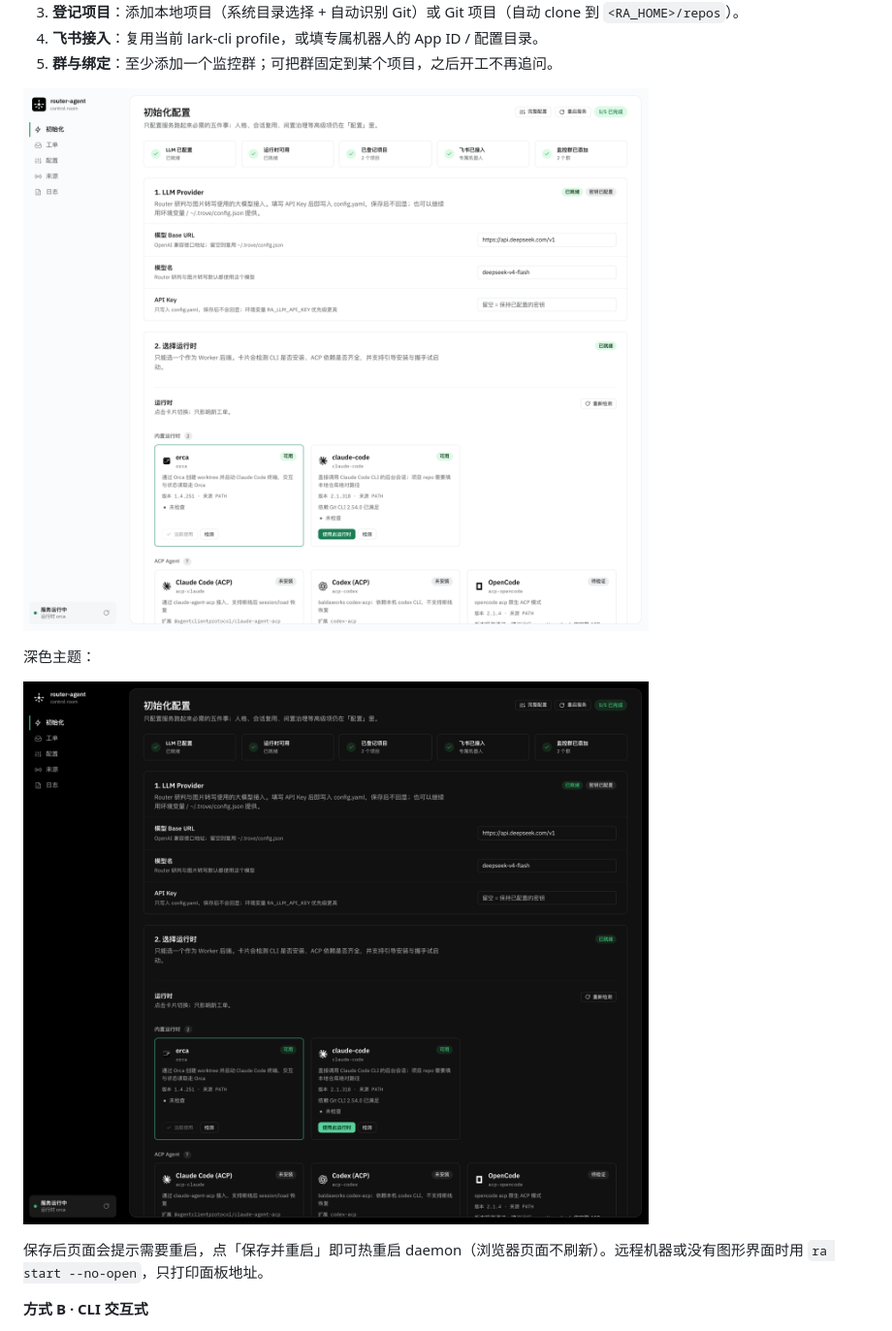
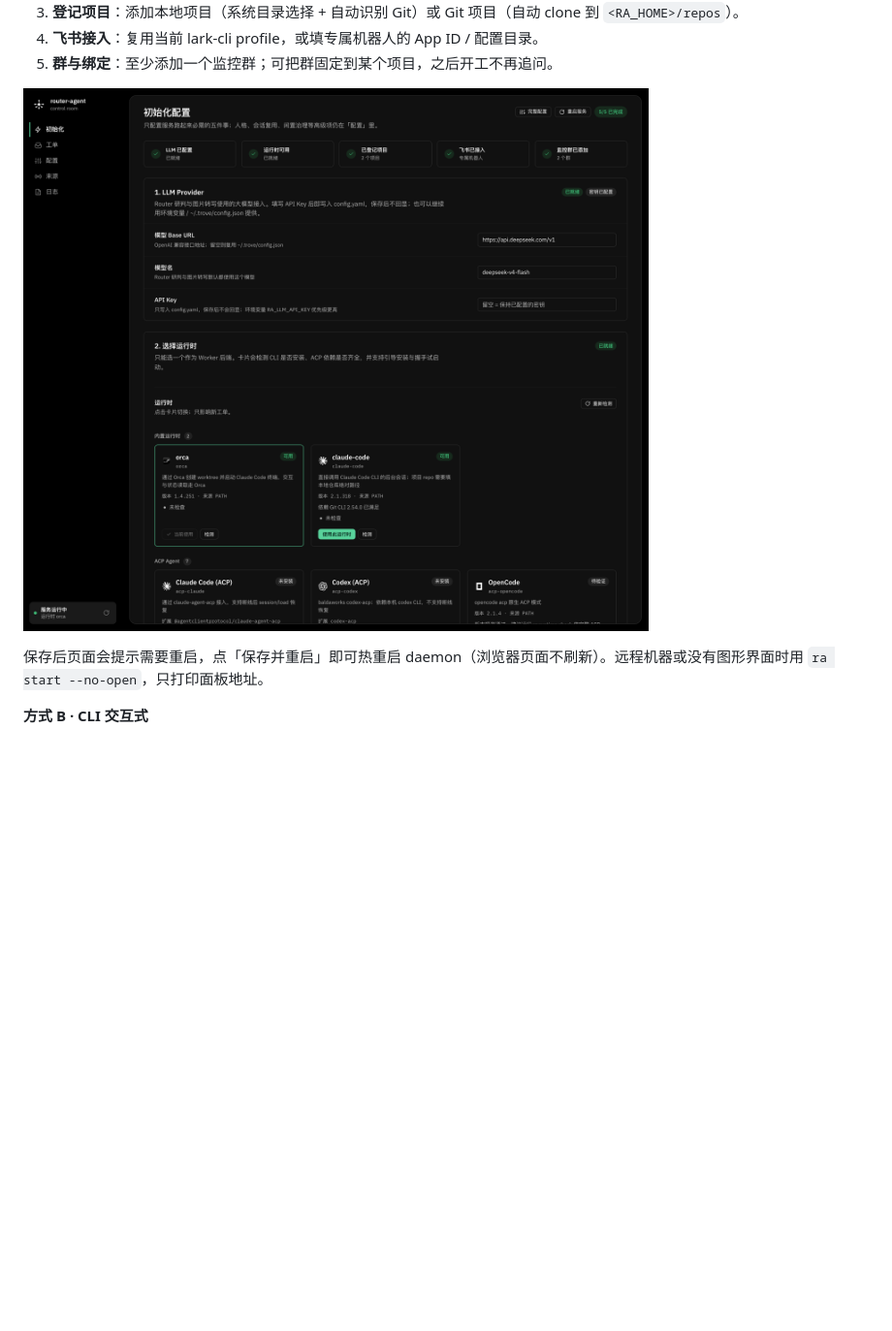
Before and after one commit to blankPen/router-agent, a Markdown page: README.md, the part around one of its changes. Shown at 97% size. Rendered like a GitHub page; pictures changed too: docs/assets/readme/setup-overview-light.png (deleted); blank space fills up the shorter version.

```diff
--- a/README.md
+++ b/README.md
@@ -83,11 +83,7 @@ ra web                # 之后想再打开面板
 4. **飞书接入**：复用当前 lark-cli profile，或填专属机器人的 App ID / 配置目录。
 5. **群与绑定**：至少添加一个监控群；可把群固定到某个项目，之后开工不再追问。
 
-![Web 初始化页：五步完成度清单、LLM Provider 与运行时卡片](docs/assets/readme/setup-overview-light.png)
-
-深色主题：
-
-![Web 初始化页（深色）](docs/assets/readme/setup-overview-dark.png)
+![Web 初始化页：五步完成度清单、LLM Provider 与运行时卡片](docs/assets/readme/setup-overview-dark.png)
 
 保存后页面会提示需要重启，点「保存并重启」即可热重启 daemon（浏览器页面不刷新）。远程机器或没有图形界面时用 `ra start --no-open`，只打印面板地址。
 
```
Also changed, not shown: other parts of README.md (+2 -2 lines), README.en.md (+3 -7 lines), docs/assets/readme/setup-runtime-dark.png (added), docs/assets/readme/setup-runtime-light.png (deleted), docs/assets/readme/setup-steps-dark.png (added), docs/assets/readme/setup-steps-light.png (deleted).
